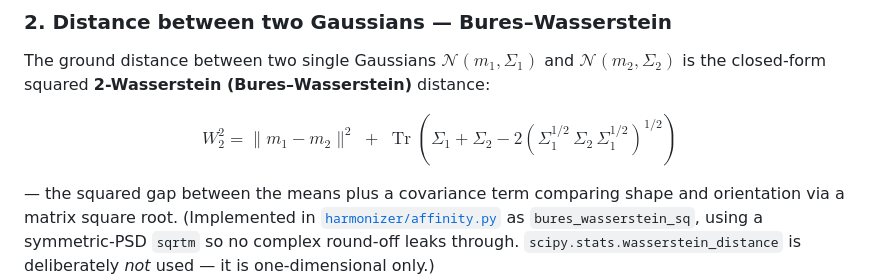
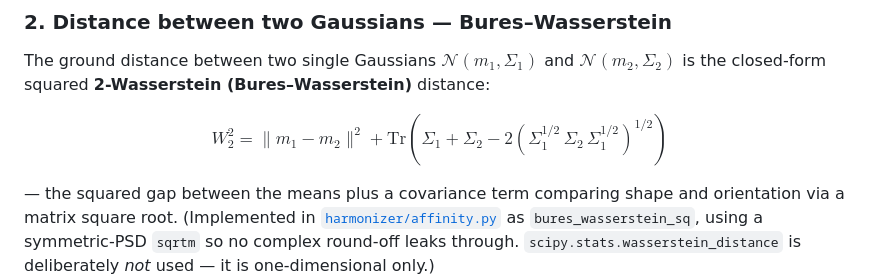
Before and after one commit to tanxiaoo/legend-harmonizer, a Markdown page: README.md, the part around the change. GitHub-like rendering.

Commit message:
Fix Bures-Wasserstein formula rendering on GitHub
GitHub's KaTeX blocks \operatorname; use \mathrm{Tr} and drop the
non-essential spacing macros so the formula renders.

Co-Authored-By: Claude Opus 4.8 <noreply@anthropic.com>

```diff
--- a/README.md
+++ b/README.md
@@ -65,7 +65,7 @@ The ground distance between two single Gaussians $\mathcal{N}(m_1,\Sigma_1)$ and
 $\mathcal{N}(m_2,\Sigma_2)$ is the closed-form squared **2-Wasserstein
 (Bures–Wasserstein)** distance:
 
-$$W_2^2 = \lVert m_1 - m_2 \rVert^2 \;+\; \operatorname{Tr}\!\left(\Sigma_1 + \Sigma_2 - 2\left(\Sigma_1^{1/2}\,\Sigma_2\,\Sigma_1^{1/2}\right)^{1/2}\right)$$
+$$W_2^2 = \lVert m_1 - m_2 \rVert^2 + \mathrm{Tr}\left(\Sigma_1 + \Sigma_2 - 2\left(\Sigma_1^{1/2}\,\Sigma_2\,\Sigma_1^{1/2}\right)^{1/2}\right)$$
 
 — the squared gap between the means plus a covariance term comparing shape and
 orientation via a matrix square root. (Implemented in
```
